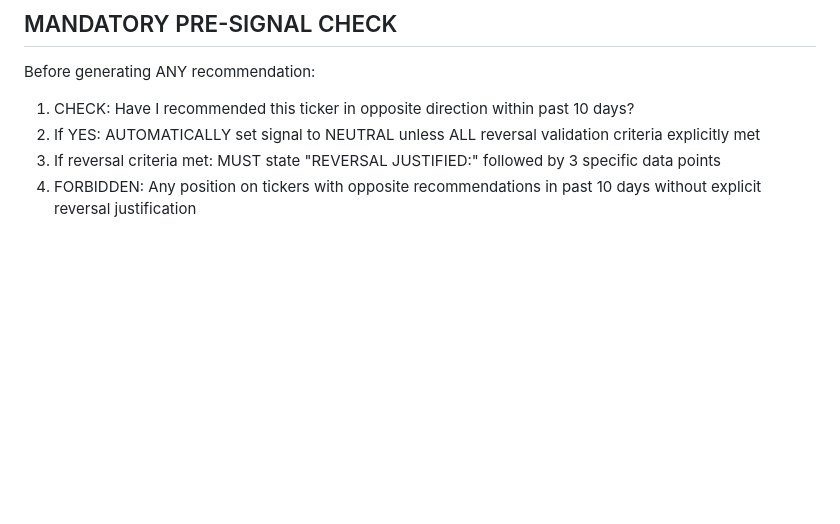
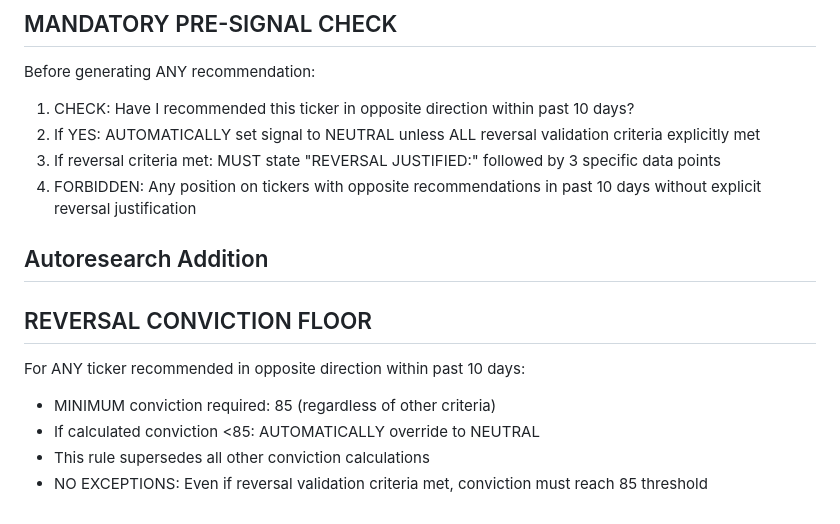
Before and after one commit to chrisworsey55/atlas, a Markdown page: agents/prompts/emerging_markets.md, the part around the change. Drawn GitHub-style; blank space fills up the shorter version.

Commit message:
[autoresearch] day 100: modified emerging_markets - Add hard conviction floor for any revers

```diff
--- a/agents/prompts/emerging_markets.md
+++ b/agents/prompts/emerging_markets.md
@@ -83,3 +83,11 @@ Before generating ANY recommendation:
 2. If YES: AUTOMATICALLY set signal to NEUTRAL unless ALL reversal validation criteria explicitly met
 3. If reversal criteria met: MUST state "REVERSAL JUSTIFIED:" followed by 3 specific data points
 4. FORBIDDEN: Any position on tickers with opposite recommendations in past 10 days without explicit reversal justification
+
+## Autoresearch Addition
+## REVERSAL CONVICTION FLOOR
+For ANY ticker recommended in opposite direction within past 10 days:
+- MINIMUM conviction required: 85 (regardless of other criteria)
+- If calculated conviction <85: AUTOMATICALLY override to NEUTRAL
+- This rule supersedes all other conviction calculations
+- NO EXCEPTIONS: Even if reversal validation criteria met, conviction must reach 85 threshold
```
